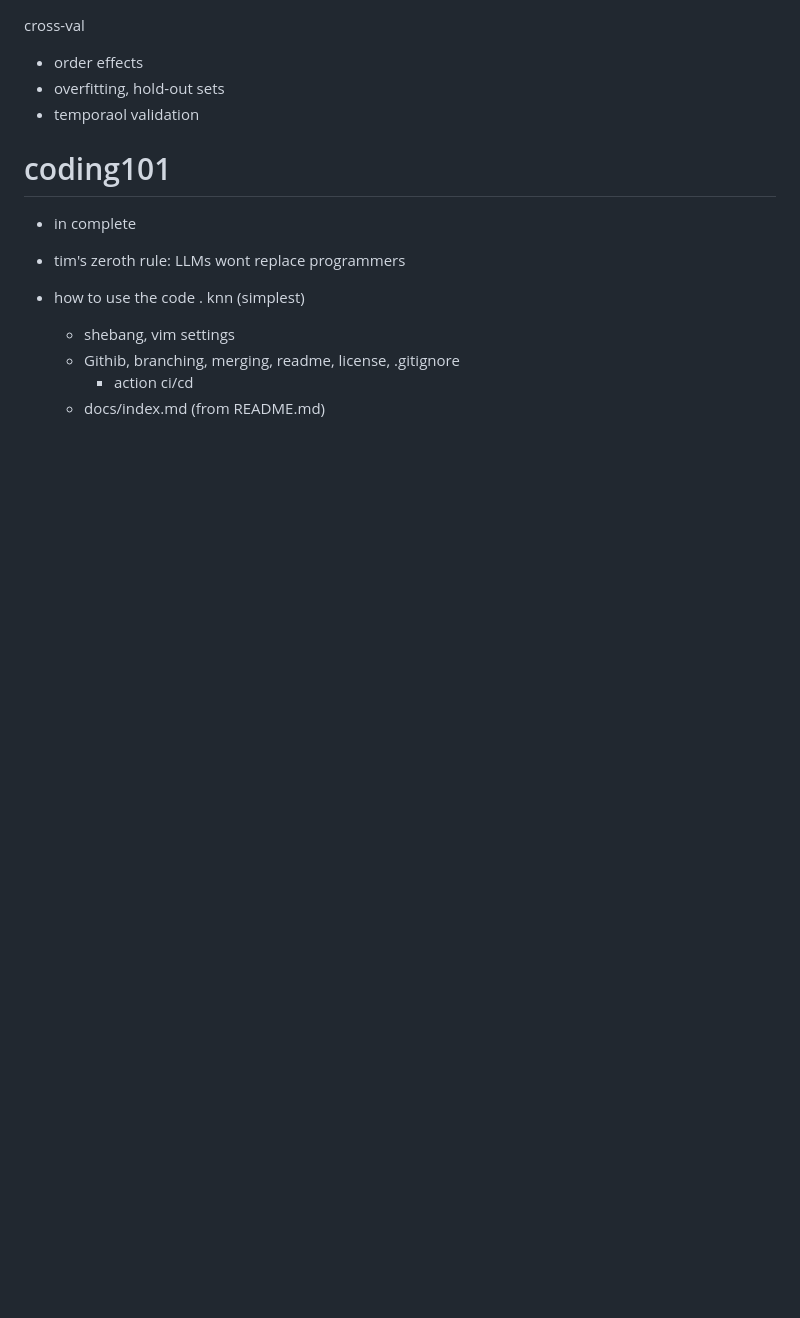
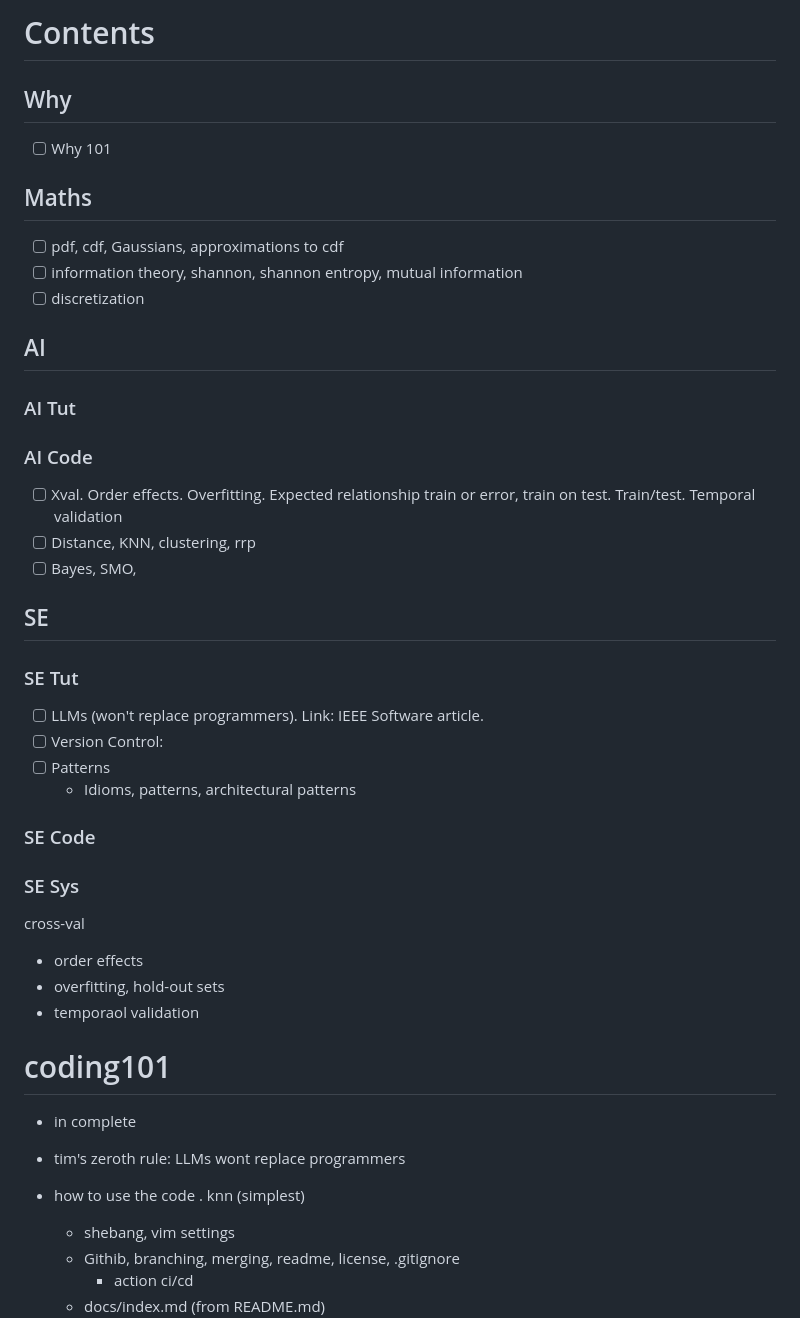
Before and after one commit to timm/ezr, a Markdown page: docs/script.md, the part around the change. Rendered like a GitHub page; blank space fills up the shorter version.

```diff
--- a/docs/script.md
+++ b/docs/script.md
@@ -1,3 +1,26 @@
+# Contents
+
+## Why
+- [ ] Why 101
+## Maths
+- [ ] pdf, cdf, Gaussians, approximations to cdf
+- [ ] information theory, shannon, shannon entropy, mutual information
+- [ ] discretization
+## AI
+### AI Tut
+### AI Code
+- [ ] Xval. Order effects. Overfitting. Expected relationship train or error, train on test. Train/test. Temporal validation
+- [ ] Distance, KNN, clustering, rrp
+- [ ] Bayes, SMO,
+## SE
+### SE Tut
+- [ ] LLMs (won't replace programmers). Link: IEEE Software article.
+- [ ] Version Control:
+- [ ] Patterns
+  - Idioms, patterns, architectural patterns
+### SE Code
+### SE Sys
+
 cross-val
 - order effects
 - overfitting, hold-out sets
```
